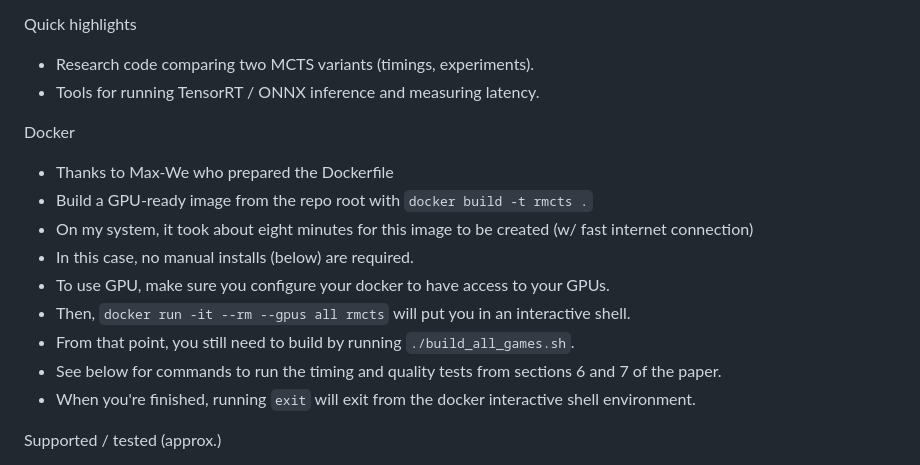
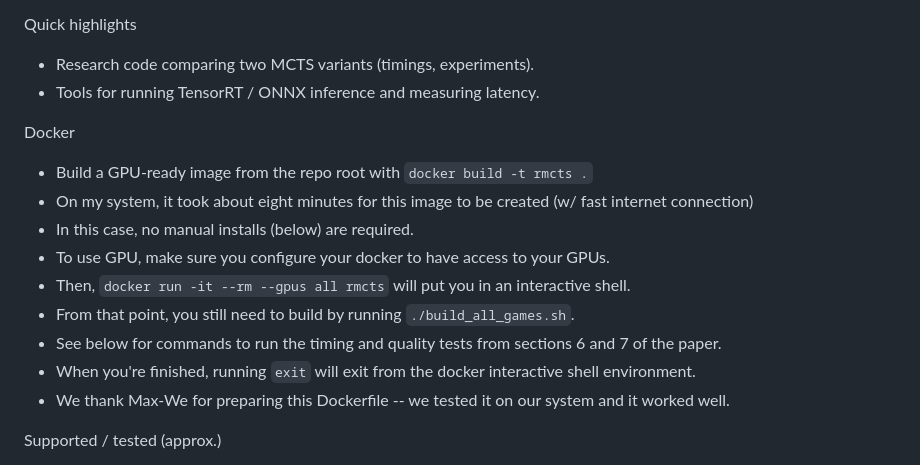
Before and after one commit to bhoward73/rmcts, a Markdown page: README.md, the part around the change. GitHub-like rendering.

Commit message:
Revise Docker section in README.md
Updated acknowledgments for Dockerfile preparation and clarified usage instructions.

```diff
--- a/README.md
+++ b/README.md
@@ -16,7 +16,6 @@ Quick highlights
 - Tools for running TensorRT / ONNX inference and measuring latency.
 
 Docker
-- Thanks to Max-We who prepared the Dockerfile
 - Build a GPU-ready image from the repo root with `docker build -t rmcts .`
 - On my system, it took about eight minutes for this image to be created (w/ fast internet connection)
 - In this case, no manual installs (below) are required.
@@ -25,6 +24,7 @@ Docker
 - From that point, you still need to build by running `./build_all_games.sh`.
 - See below for commands to run the timing and quality tests from sections 6 and 7 of the paper.
 - When you're finished, running `exit` will exit from the docker interactive shell environment.
+- We thank Max-We for preparing this Dockerfile -- we tested it on our system and it worked well.
 
 Supported / tested (approx.)
 - Linux with NVIDIA GPU (CUDA) — TensorRT and PyCUDA require a compatible driver + CUDA toolkit.
```
